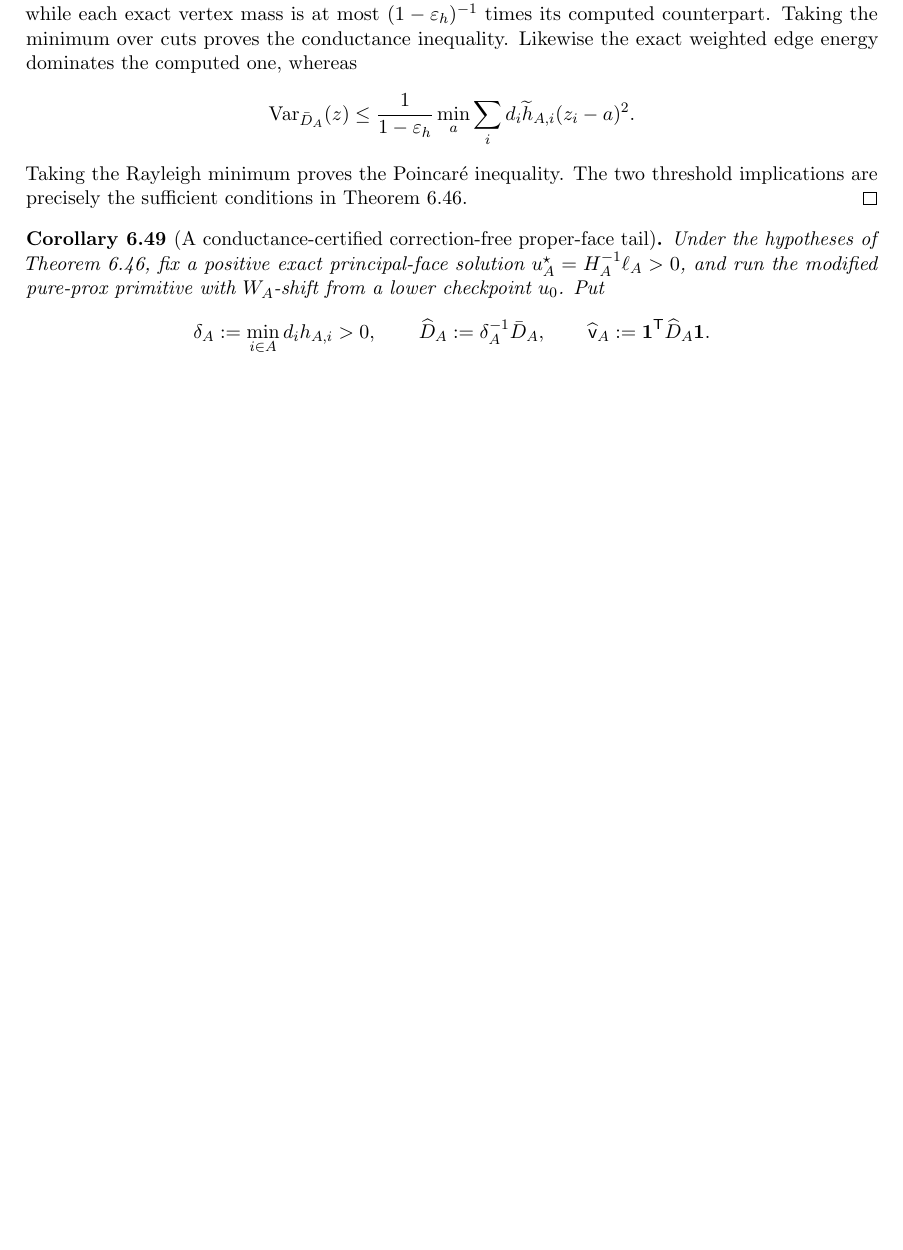
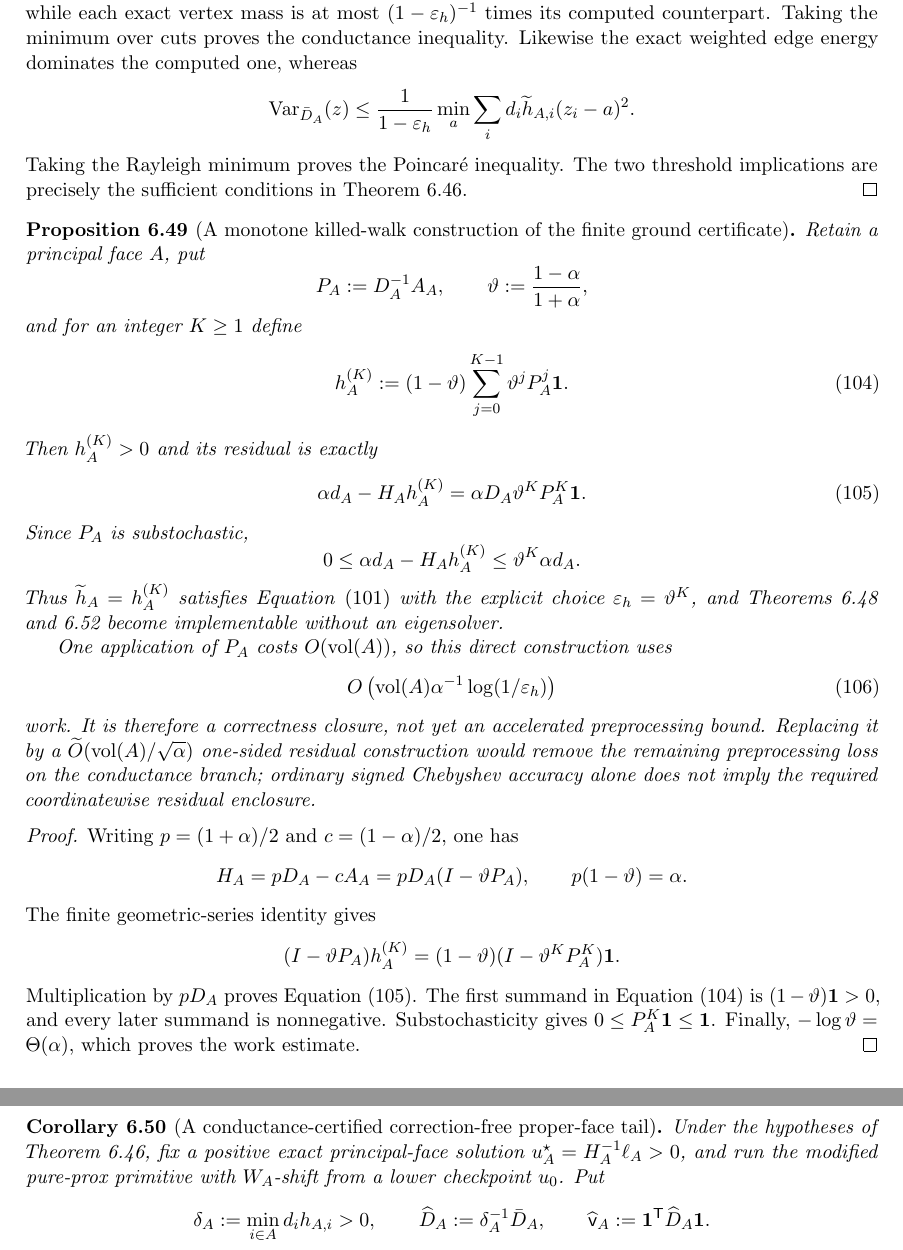
Before and after one commit to baojian/hybrid-local-solver, a LaTeX document (manuscript/notes/aesp_cd_l1_rppr/main.tex, which reads manuscript/notes/aesp_cd_l1_rppr/sections/body/06d_cor_aesp_cd_obstacle_primitives.tex): part of page 52 of 141 before the commit and two parts of pages 52 and 53 of 142 after it, the two joined at a grey line, cut so that both start at the same text, the shorter picture padded with empty space. Compiled offline with pdfLaTeX.

Commit message:
Construct finite ground certificates by killed walks

```diff
--- a/manuscript/notes/aesp_cd_l1_rppr/sections/body/06d_cor_aesp_cd_obstacle_primitives.tex
+++ b/manuscript/notes/aesp_cd_l1_rppr/sections/body/06d_cor_aesp_cd_obstacle_primitives.tex
@@ -805,6 +805,74 @@ exact weighted edge energy dominates the computed one, whereas
 Taking the Rayleigh minimum proves the Poincar\'e inequality.  The two
 threshold implications are precisely the sufficient conditions in
 \cref{cor:aesp-cd-proper-face-conductance-gap}.
+\end{proof}
+
+\begin{proposition}[A monotone killed-walk construction of the finite ground certificate]
+\label{prop:aesp-cd-proper-face-walk-ground-certificate}
+Retain a principal face \(A\), put
+\begin{equation*}
+ P_A:=D_A^{-1}A_A,
+ \qquad
+ \vartheta:=\frac{1-\alpha}{1+\alpha},
+\end{equation*}
+and for an integer \(K\geq1\) define
+\begin{equation}
+ h_A^{(K)}
+ :=(1-\vartheta)\sum_{j=0}^{K-1}\vartheta^jP_A^j\one .
+ \label{eq:aesp-cd-proper-face-walk-ground-iterate}
+\end{equation}
+Then \(h_A^{(K)}>0\) and its residual is exactly
+\begin{equation}
+ \alpha d_A-H_Ah_A^{(K)}
+ =\alpha D_A\vartheta^KP_A^K\one.
+ \label{eq:aesp-cd-proper-face-walk-ground-residual}
+\end{equation}
+Since \(P_A\) is substochastic,
+\begin{equation*}
+ 0\leq\alpha d_A-H_Ah_A^{(K)}
+ \leq\vartheta^K\alpha d_A.
+\end{equation*}
+Thus \(\widetilde h_A=h_A^{(K)}\) satisfies
+\cref{eq:aesp-cd-proper-face-ground-residual-certificate} with the explicit
+choice \(\varepsilon_h=\vartheta^K\), and
+\cref{cor:aesp-cd-proper-face-finite-ground-certificate,cor:aesp-cd-proper-face-finite-rank-one-inverse}
+become implementable without
+an eigensolver.
+
+One application of \(P_A\) costs \(O(\vol(A))\), so this direct construction
+uses
+\begin{equation}
+ O\left(
+   \vol(A)\alpha^{-1}\log(1/\varepsilon_h)
+ \right)
+ \label{eq:aesp-cd-proper-face-walk-ground-work}
+\end{equation}
+work.  It is therefore a correctness closure, not yet an accelerated
+preprocessing bound.  Replacing it by a
+\(\widetilde O(\vol(A)/\sqrt\alpha)\) one-sided residual construction would
+remove the remaining preprocessing loss on the conductance branch; ordinary
+signed Chebyshev accuracy alone does not imply the required coordinatewise
+residual enclosure.
+\end{proposition}
+
+\begin{proof}
+Writing \(p=(1+\alpha)/2\) and \(c=(1-\alpha)/2\), one has
+\begin{equation*}
+ H_A=pD_A-cA_A=pD_A(I-\vartheta P_A),
+ \qquad
+ p(1-\vartheta)=\alpha.
+\end{equation*}
+The finite geometric-series identity gives
+\begin{equation*}
+ (I-\vartheta P_A)h_A^{(K)}
+ =(1-\vartheta)(I-\vartheta^KP_A^K)\one.
+\end{equation*}
+Multiplication by \(pD_A\) proves
+\cref{eq:aesp-cd-proper-face-walk-ground-residual}.  The first summand in
+\cref{eq:aesp-cd-proper-face-walk-ground-iterate} is
+\((1-\vartheta)\one>0\), and every later summand is nonnegative.
+Substochasticity gives \(0\leq P_A^K\one\leq\one\).
+Finally, \(-\log\vartheta=\Theta(\alpha)\), which proves the work estimate.
 \end{proof}
 
 \begin{corollary}[A conductance-certified correction-free proper-face tail]
```
Also changed, not shown: docs/research_notes.md (+7 -0 lines), manuscript/notes/aesp_cd_l1_rppr/STATUS.md (+6 -0 lines), manuscript/notes/aesp_cd_l1_rppr/README.md, 1 other file.
